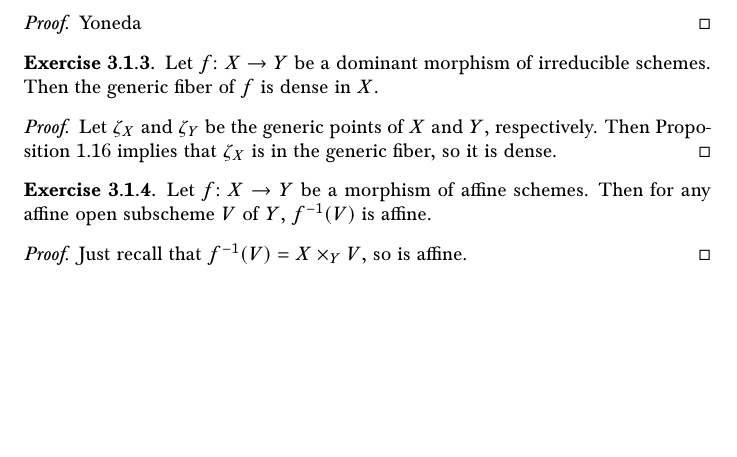
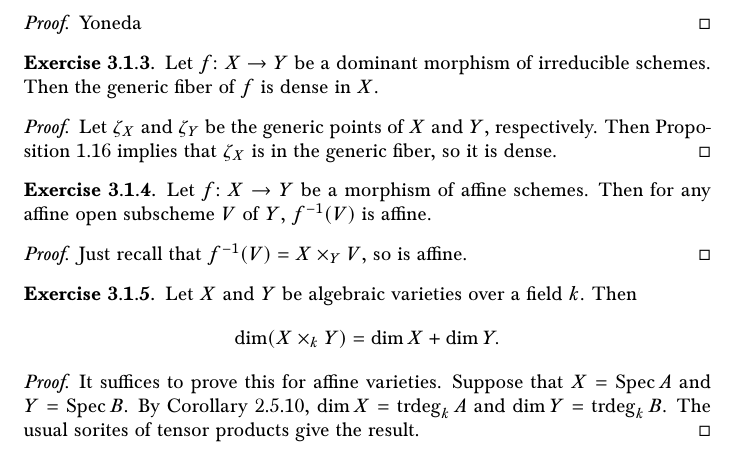
Before and after one commit to superquantan/geometrysolutions, a LaTeX document (main.tex, which reads S3.1.tex, preamble.tex): part of page 17 of 17, cut so that both start at the same text, the shorter picture padded with empty space. Compiled offline with pdfLaTeX.

Commit message:
added first 5 exercises of 3.1; recompiled

```diff
--- a/S3.1.tex
+++ b/S3.1.tex
@@ -44,3 +44,16 @@
 \begin{proof}
 	Just recall that $f^{-1}(V) = X \times_Y V$, so is affine.
 \end{proof}
+
+\begin{exer}
+	Let $X$ and $Y$ be algebraic varieties over a field $k$. Then
+	\[
+		\dim (X \times_k Y) = \dim X + \dim Y.
+	\]
+\end{exer}
+\begin{proof}
+	It suffices to prove this for affine varieties. Suppose that $X = \Spec
+	A$ and $Y = \Spec B$. By Corollary 2.5.10, $\dim X = \trdeg_k A$ and
+	$\dim Y = \trdeg_k B$. The usual sorites of tensor products give the
+	result.
+\end{proof}
--- a/preamble.tex
+++ b/preamble.tex
@@ -1,4 +1,4 @@
-\documentclass[intlimits]{article}
+\documentclass{article}
 \usepackage{Baskervaldx}
 \usepackage{amsthm}
 \usepackage[baskervaldx]{newtxmath}
@@ -41,6 +41,7 @@
 \DeclareMathOperator{\Rad}{Rad}
 \DeclareMathOperator{\Supp}{Supp}
 \DeclareMathOperator{\codim}{codim}
+\DeclareMathOperator{\trdeg}{trdeg}
 
 \theoremstyle{definition}
 \newtheorem{exer}{Exercise}[subsection]
```
Also changed, not shown: main.pdf.
